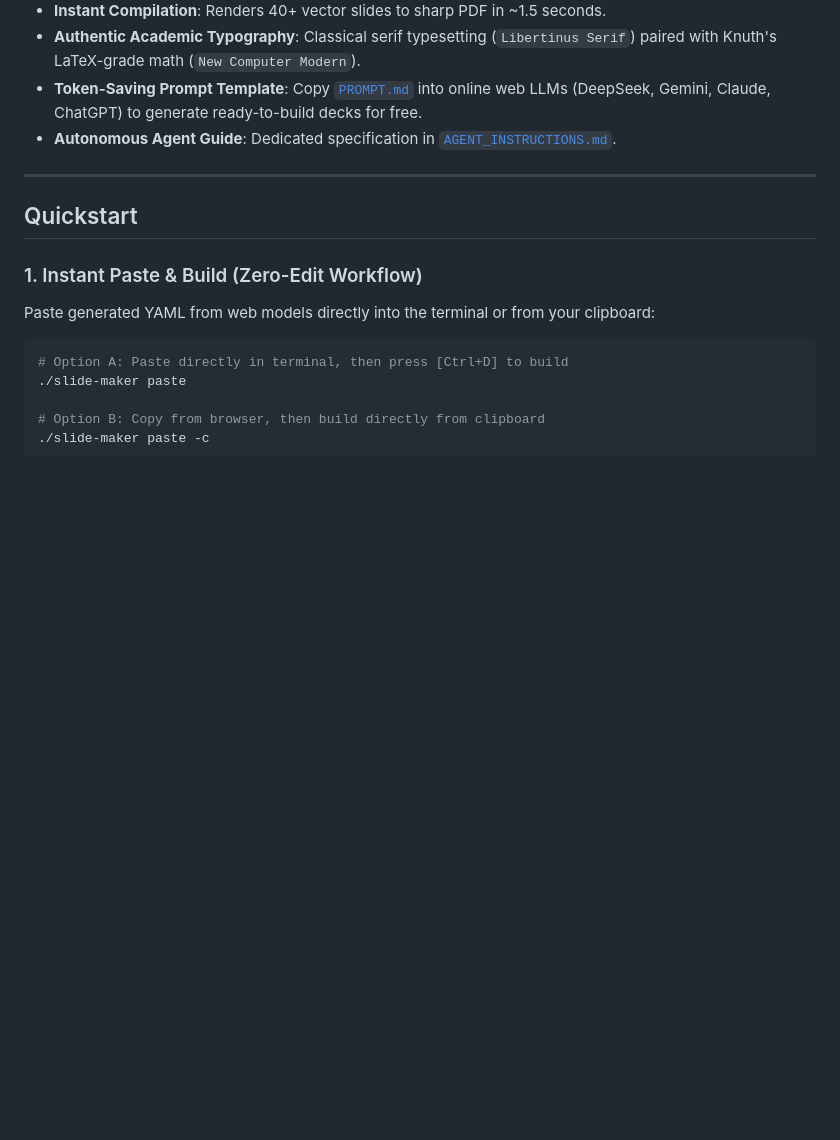
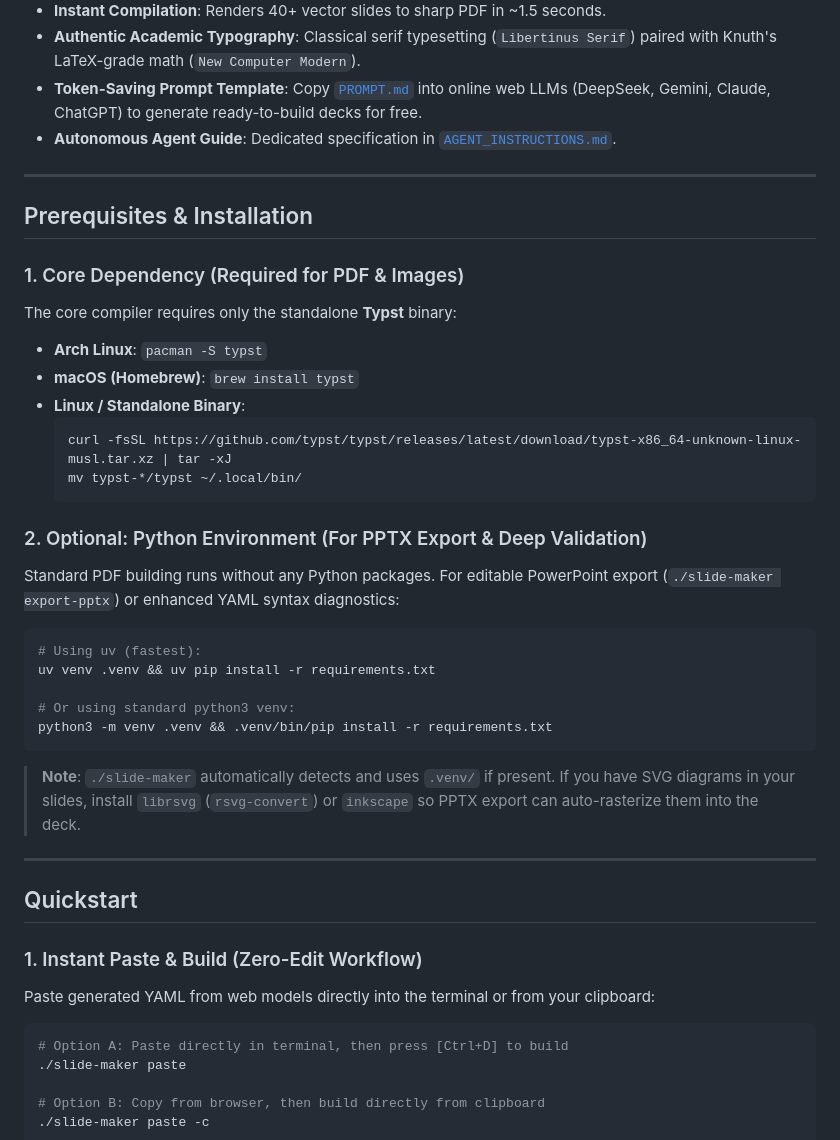
Before and after one commit to rmia46/slide-maker, a Markdown page: README.md, the part around the change. Drawn GitHub-style; blank space fills up the shorter version.

Commit message:
docs: add prerequisites and system dependencies section

````diff
--- a/README.md
+++ b/README.md
@@ -9,6 +9,34 @@ Designed for seamless **Human + Agentic AI** collaboration:
 - **Authentic Academic Typography**: Classical serif typesetting (`Libertinus Serif`) paired with Knuth's LaTeX-grade math (`New Computer Modern`).
 - **Token-Saving Prompt Template**: Copy [`PROMPT.md`](PROMPT.md) into online web LLMs (DeepSeek, Gemini, Claude, ChatGPT) to generate ready-to-build decks for free.
 - **Autonomous Agent Guide**: Dedicated specification in [`AGENT_INSTRUCTIONS.md`](AGENT_INSTRUCTIONS.md).
+
+---
+
+## Prerequisites & Installation
+
+### 1. Core Dependency (Required for PDF & Images)
+The core compiler requires only the standalone **Typst** binary:
+
+- **Arch Linux**: `pacman -S typst`
+- **macOS (Homebrew)**: `brew install typst`
+- **Linux / Standalone Binary**:
+  ```bash
+  curl -fsSL https://github.com/typst/typst/releases/latest/download/typst-x86_64-unknown-linux-musl.tar.xz | tar -xJ
+  mv typst-*/typst ~/.local/bin/
+  ```
+
+### 2. Optional: Python Environment (For PPTX Export & Deep Validation)
+Standard PDF building runs without any Python packages. For editable PowerPoint export (`./slide-maker export-pptx`) or enhanced YAML syntax diagnostics:
+
+```bash
+# Using uv (fastest):
+uv venv .venv && uv pip install -r requirements.txt
+
+# Or using standard python3 venv:
+python3 -m venv .venv && .venv/bin/pip install -r requirements.txt
+```
+
+> **Note**: `./slide-maker` automatically detects and uses `.venv/` if present. If you have SVG diagrams in your slides, install `librsvg` (`rsvg-convert`) or `inkscape` so PPTX export can auto-rasterize them into the deck.
 
 ---
 
````
